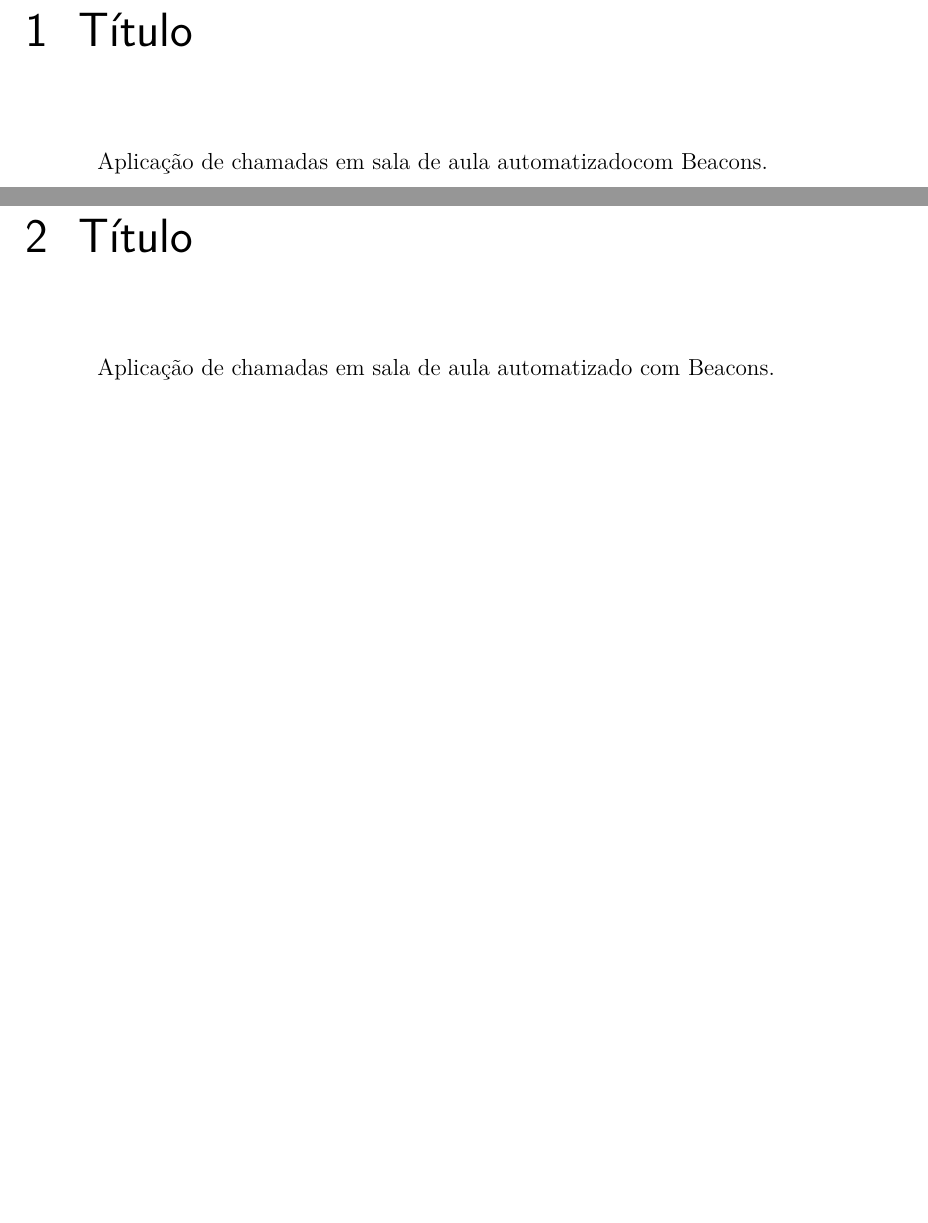
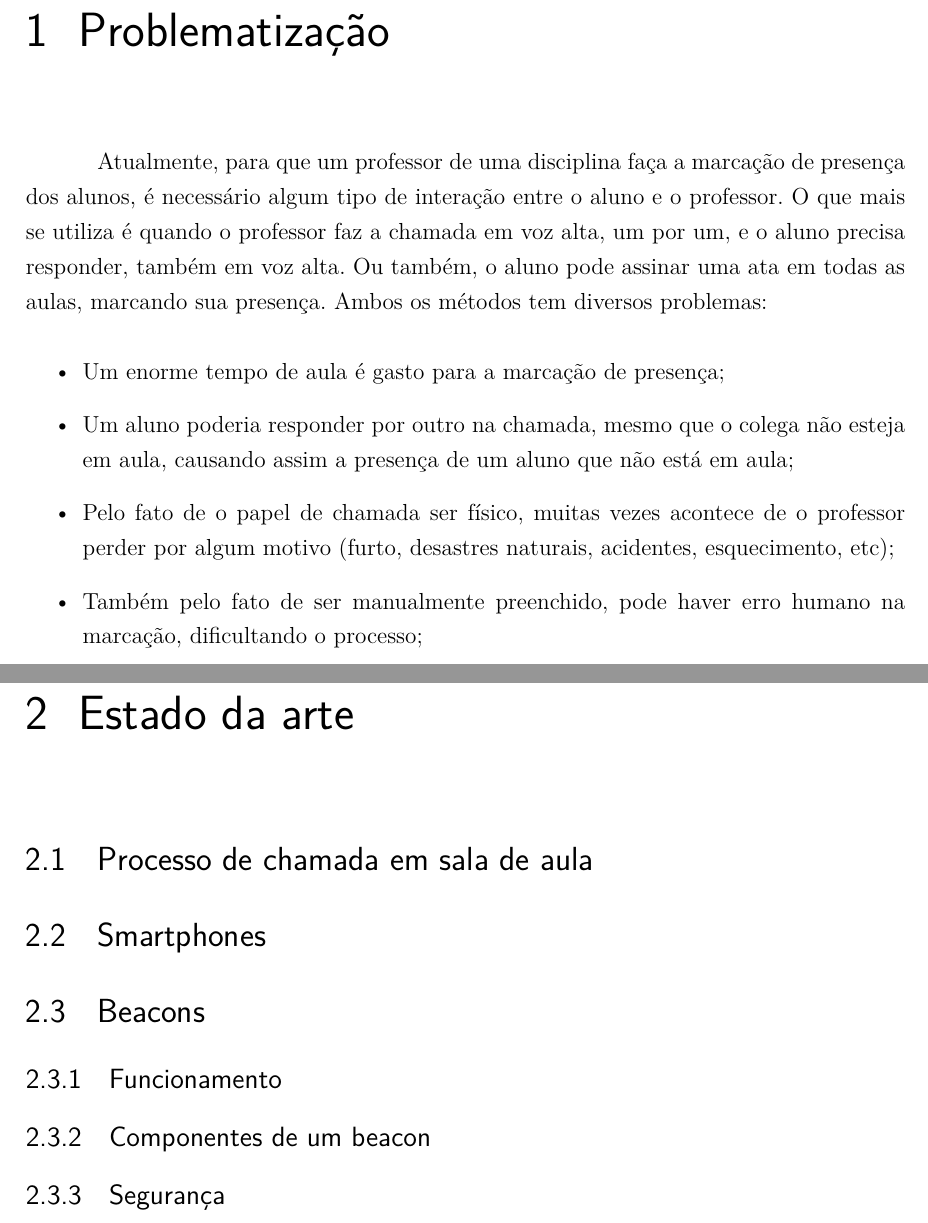
Before and after one commit to rafaelks/TCC-Research, a LaTeX thesis (Projeto de Pesquisa.tex): two parts of pages 5 and 6 of 16, joined at a grey line, cut at the place of the change, the shorter picture padded with empty space. Compiled offline with pdfLaTeX.

Commit message:
Added "problem" chapter and other initial info

```diff
--- a/Projeto de Pesquisa.tex
+++ b/Projeto de Pesquisa.tex
@@ -195,21 +195,40 @@ O trabalho de pesquisa e desenvolvimento consiste na criação de uma aplicaçã
 Além da marcação de presença dos alunos, a aplicação identifica pontos de interesse na instituição de ensino, informando aos gestores da instituição quais os locais mais frequentados pelos alunos e seus horários, informações que são adquiridas também através de \emph{Beacons}.
 
 % ----------------------------------------------------------
-% Título
+% Problematização
 % ----------------------------------------------------------
 
-\chapter{Título}
+\chapter{Problematização}
 
-Aplicação de chamadas em sala de aula automatizadocom Beacons.
+Atualmente, para que um professor de uma disciplina faça a marcação de presença dos alunos, é necessário algum tipo de interação entre o aluno e o professor. O que mais se utiliza é quando o professor faz a chamada em voz alta, um por um, e o aluno precisa responder, também em voz alta. Ou também, o aluno pode assinar uma ata em todas as aulas, marcando sua presença. Ambos os métodos tem diversos problemas:
+
+\begin{itemize}
+    \item Um enorme tempo de aula é gasto para a marcação de presença;
+    \item Um aluno poderia responder por outro na chamada, mesmo que o colega não esteja em aula, causando assim a presença de um aluno que não está em aula;
+    \item Pelo fato de o papel de chamada ser físico, muitas vezes acontece de o professor perder por algum motivo (furto, desastres naturais, acidentes, esquecimento, etc);
+    \item Também pelo fato de ser manualmente preenchido, pode haver erro humano na marcação, dificultando o processo;
+\end{itemize}
 
 
 % ----------------------------------------------------------
-% Título
+% Estado da arte
 % ----------------------------------------------------------
 
-\chapter{Título}
+\chapter{Estado da arte}
 
-Aplicação de chamadas em sala de aula automatizado com Beacons.
+\section{Processo de chamada em sala de aula}
+
+
+
+\section{Smartphones}
+
+\section{Beacons}
+
+\subsection{Funcionamento}
+
+\subsection{Componentes de um beacon}
+
+\subsection{Segurança}
 
 
 % ----------------------------------------------------------
```
